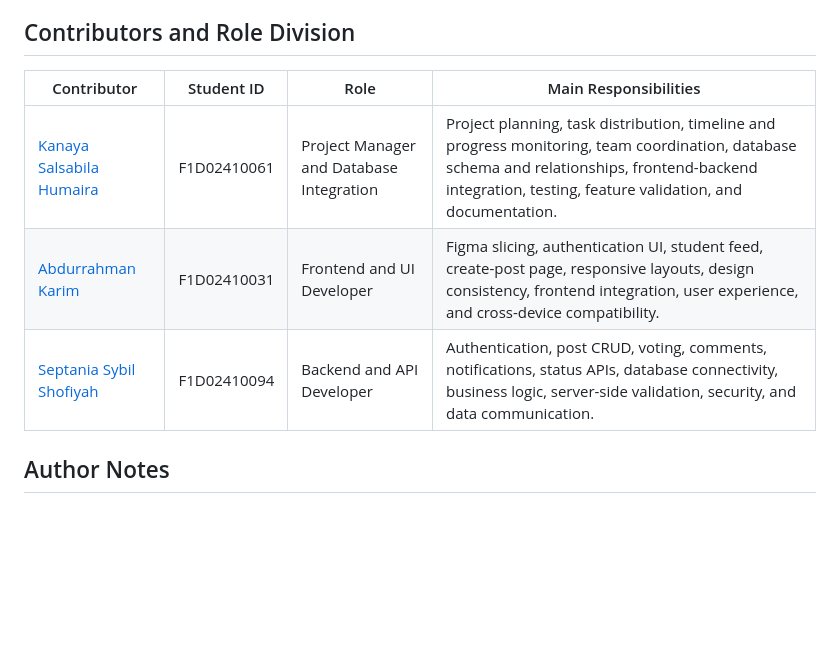
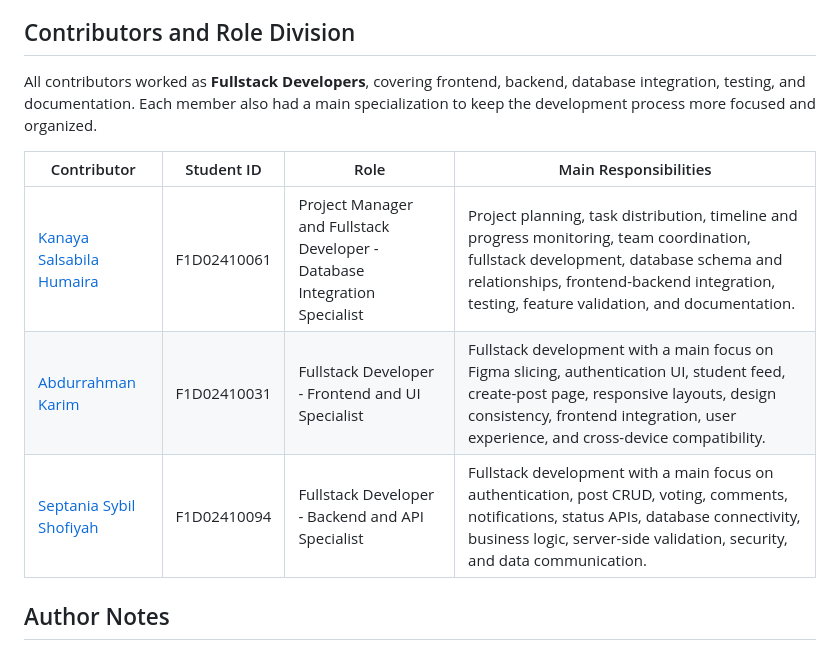
Before and after one commit to Cannaset/RuangKita, a Markdown page: README.md, the part around the change. Drawn GitHub-style; blank space fills up the shorter version.

```diff
--- a/README.md
+++ b/README.md
@@ -178,11 +178,15 @@ Main relationships:
 
 ## Contributors and Role Division
 
+All contributors worked as **Fullstack Developers**, covering frontend, backend,
+database integration, testing, and documentation. Each member also had a main
+specialization to keep the development process more focused and organized.
+
 | Contributor | Student ID | Role | Main Responsibilities |
 |---|---|---|---|
-| [Kanaya Salsabila Humaira](https://github.com/Cannaset) | F1D02410061 | Project Manager and Database Integration | Project planning, task distribution, timeline and progress monitoring, team coordination, database schema and relationships, frontend-backend integration, testing, feature validation, and documentation. |
-| [Abdurrahman Karim](https://github.com/karimirim) | F1D02410031 | Frontend and UI Developer | Figma slicing, authentication UI, student feed, create-post page, responsive layouts, design consistency, frontend integration, user experience, and cross-device compatibility. |
-| [Septania Sybil Shofiyah](https://github.com/NichtzaeL) | F1D02410094 | Backend and API Developer | Authentication, post CRUD, voting, comments, notifications, status APIs, database connectivity, business logic, server-side validation, security, and data communication. |
+| [Kanaya Salsabila Humaira](https://github.com/Cannaset) | F1D02410061 | Project Manager and Fullstack Developer - Database Integration Specialist | Project planning, task distribution, timeline and progress monitoring, team coordination, fullstack development, database schema and relationships, frontend-backend integration, testing, feature validation, and documentation. |
+| [Abdurrahman Karim](https://github.com/karimirim) | F1D02410031 | Fullstack Developer - Frontend and UI Specialist | Fullstack development with a main focus on Figma slicing, authentication UI, student feed, create-post page, responsive layouts, design consistency, frontend integration, user experience, and cross-device compatibility. |
+| [Septania Sybil Shofiyah](https://github.com/NichtzaeL) | F1D02410094 | Fullstack Developer - Backend and API Specialist | Fullstack development with a main focus on authentication, post CRUD, voting, comments, notifications, status APIs, database connectivity, business logic, server-side validation, security, and data communication. |
 
 ## Author Notes
 This project was developed as part of the final project requirement for the Web Programming course. It presents the implementation of RuangKita, a web-based information system designed to manage student aspirations, feedback, and responses in a transparent and structured manner, improving communication between students and university stakeholders.
```
